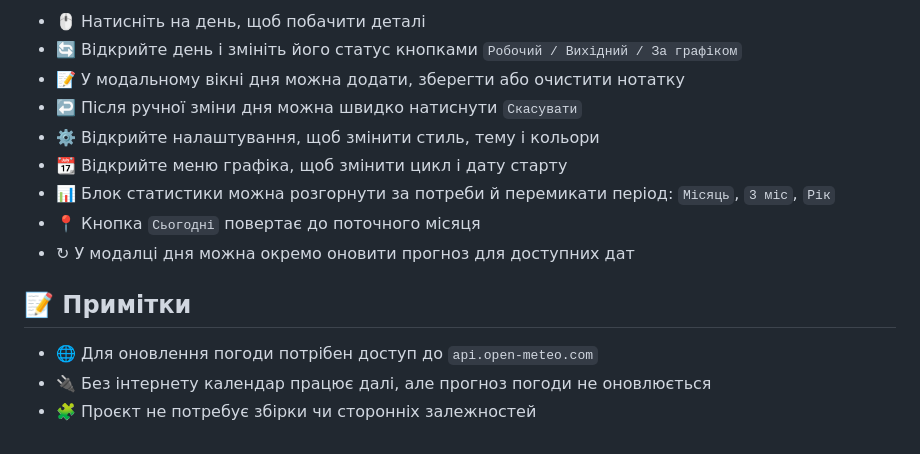
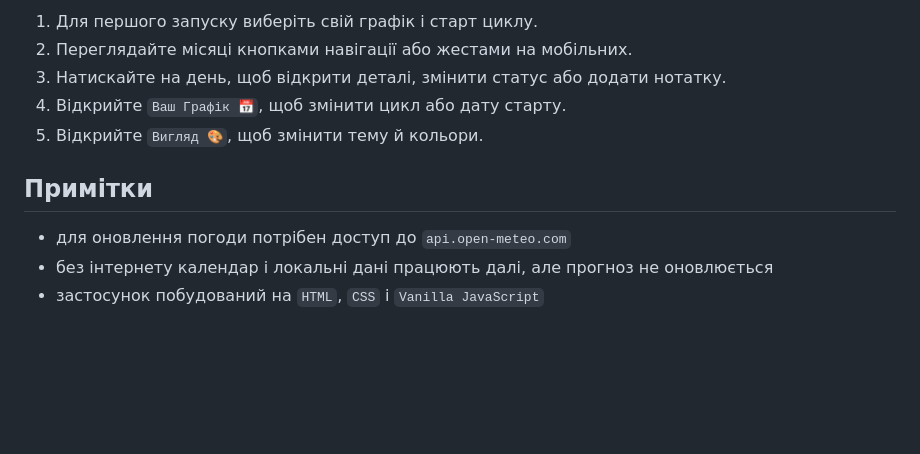
Before and after one commit to DenK0-UA/work-shift-calendar, a Markdown page: README.md, the part around one of its changes. Drawn GitHub-style; blank space fills up the shorter version.

```diff
--- a/README.md
+++ b/README.md
@@ -80,16 +79,12 @@ start index.html
 
-- 🖱️ Натисніть на день, щоб побачити деталі
-- 🔄 Відкрийте день і змініть його статус кнопками `Робочий / Вихідний / За графіком`
-- 📝 У модальному вікні дня можна додати, зберегти або очистити нотатку
-- ↩️ Після ручної зміни дня можна швидко натиснути `Скасувати`
-- ⚙️ Відкрийте налаштування, щоб змінити стиль, тему і кольори
-- 📆 Відкрийте меню графіка, щоб змінити цикл і дату старту
-- 📊 Блок статистики можна розгорнути за потреби й перемикати період: `Місяць`, `3 міс`, `Рік`
-- 📍 Кнопка `Сьогодні` повертає до поточного місяця
-- ↻ У модалці дня можна окремо оновити прогноз для доступних дат
+1. Для першого запуску виберіть свій графік і старт циклу.
+2. Переглядайте місяці кнопками навігації або жестами на мобільних.
+3. Натискайте на день, щоб відкрити деталі, змінити статус або додати нотатку.
+4. Відкрийте `Ваш Графік 📅`, щоб змінити цикл або дату старту.
+5. Відкрийте `Вигляд 🎨`, щоб змінити тему й кольори.
 
-## 📝 Примітки
+## Примітки
 
-- 🌐 Для оновлення погоди потрібен доступ до `api.open-meteo.com`
-- 🔌 Без інтернету календар працює далі, але прогноз погоди не оновлюється
-- 🧩 Проєкт не потребує збірки чи сторонніх залежностей
+- для оновлення погоди потрібен доступ до `api.open-meteo.com`
+- без інтернету календар і локальні дані працюють далі, але прогноз не оновлюється
+- застосунок побудований на `HTML`, `CSS` і `Vanilla JavaScript`
```
Also changed, not shown: other parts of README.md (+44 -45 lines).
